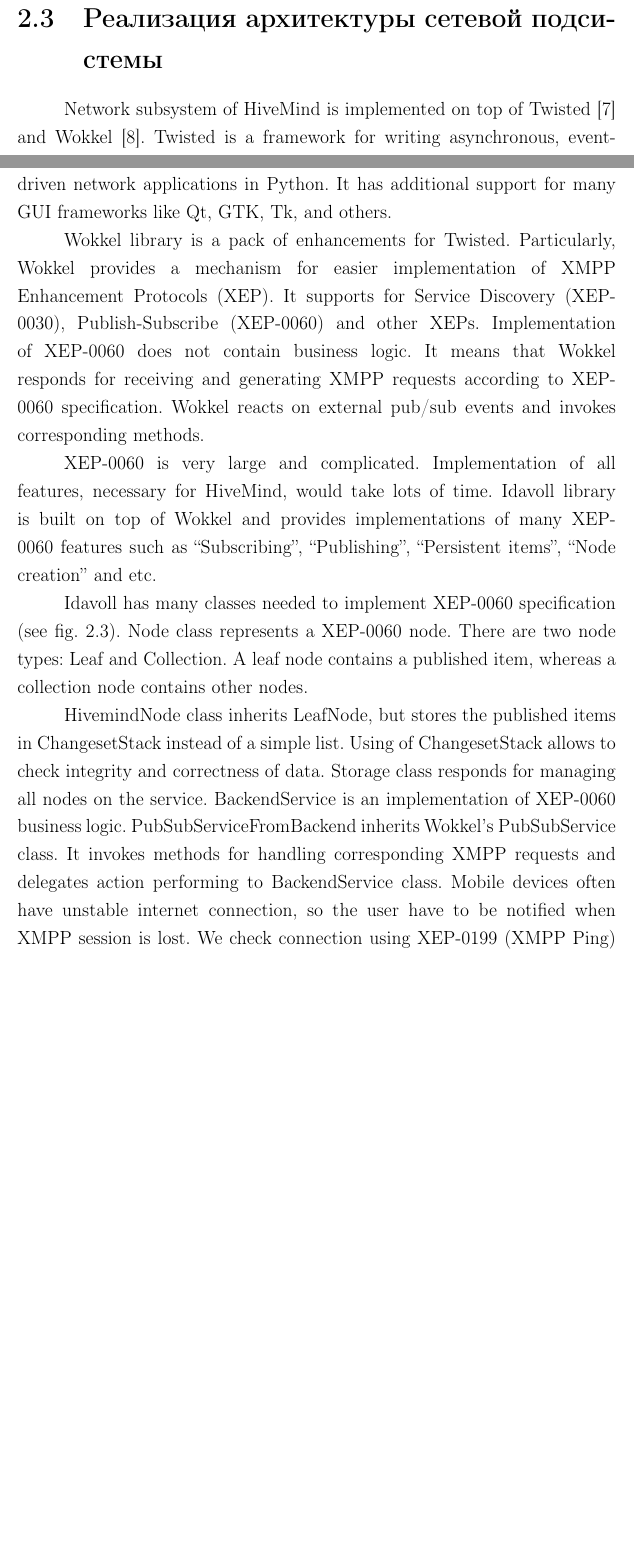
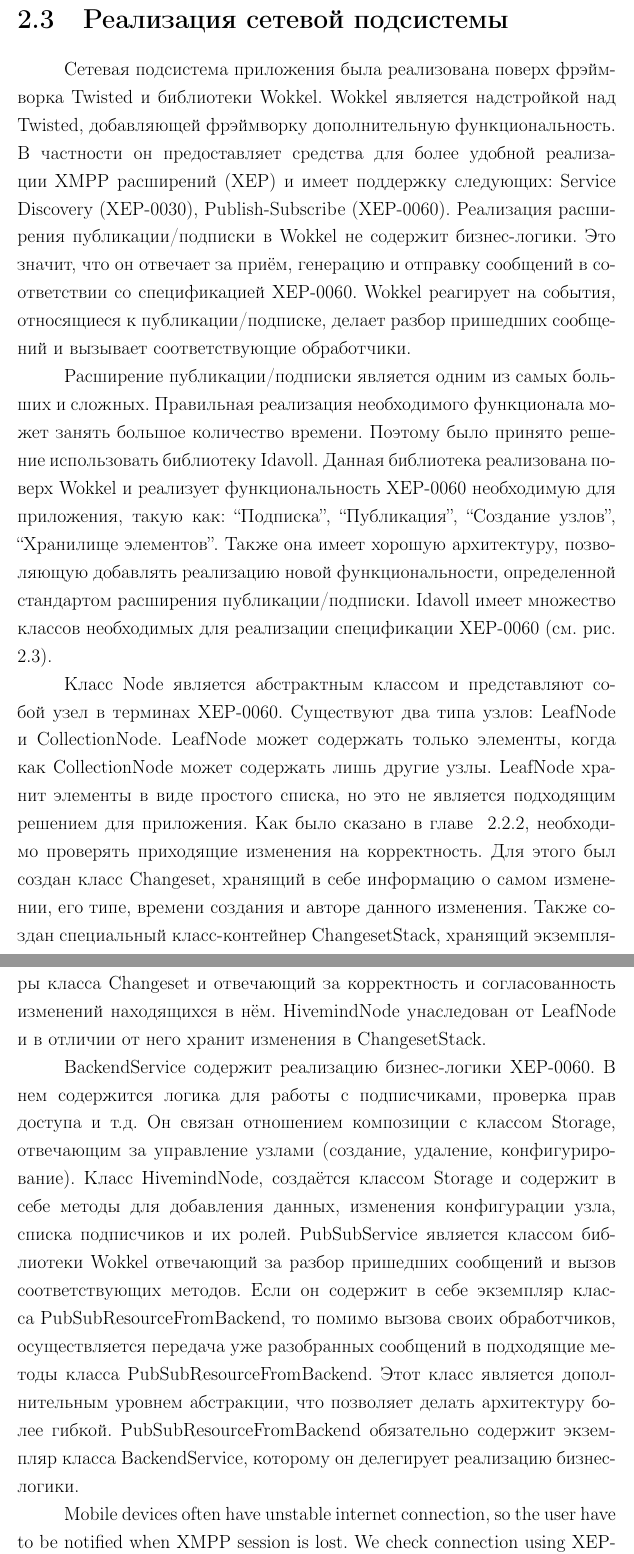
Before and after one commit to f0y/university-papers, a LaTeX document (main.tex, which reads chapter_2.tex): two parts of pages 18 and 19 of 24 before the commit and two parts of pages 19 and 20 of 26 after it, joined at a grey line, cut so that both start at the same text, the shorter picture padded with empty space. Compiled offline with pdfLaTeX.

Commit message:
Переработал часть главы про реализацию сетевой подсистемы

```diff
--- a/chapter_2.tex
+++ b/chapter_2.tex
@@ -205,28 +206,52 @@
 Сервер не нуждается в дополнительных способах синхронизации диаграммы, поскольку
 все изменения локальны и всегда являются актуальными и корректными.
 
-\section{Реализация архитектуры сетевой подсистемы}
+\section{Реализация сетевой подсистемы}
+Сетевая подсистема приложения была реализована поверх фрэймворка Twisted и
+библиотеки Wokkel. Wokkel является надстройкой над Twisted, добавляющей
+фрэймворку дополнительную функциональность. В частности он предоставляет
+средства для более удобной реализации XMPP расширений (XEP) и имеет поддержку
+следующих: Service Discovery (XEP-0030), Publish-Subscribe (XEP-0060).
+Реализация расширения публикации/подписки в Wokkel не содержит бизнес-логики.
+Это значит, что он отвечает за приём, генерацию и отправку сообщений в
+соответствии со спецификацией XEP-0060. Wokkel реагирует на события, относящиеся
+к публикации/подписке, делает разбор пришедших сообщений и вызывает
+соответствующие обработчики.
 
-Network subsystem of HiveMind is implemented on top of Twisted \cite{twisted} and
-Wokkel \cite{wokkel}. Twisted is a framework for writing asynchronous,
-event-driven network applications in Python. It has additional support for many
-GUI frameworks like Qt, GTK, Tk, and others.
+Расширение публикации/подписки является одним из самых больших и сложных.
+Правильная реализация необходимого функционала может занять большое количество
+времени. Поэтому было принято решение использовать библиотеку Idavoll. Данная
+библиотека реализована поверх Wokkel и реализует функциональность XEP-0060
+необходимую для приложения, такую как: ``Подписка'', ``Публикация'', ``Создание
+узлов'', ``Хранилище элементов''. Также она имеет хорошую архитектуру,
+позволяющую добавлять реализацию новой функциональности, определенной стандартом
+расширения публикации/подписки. Idavoll имеет множество классов необходимых для
+реализации спецификации XEP-0060 (см. рис. ~\ref{img:network_classes}).
 
-Wokkel library is a pack of enhancements for Twisted. Particularly, Wokkel
-provides a mechanism for easier implementation of XMPP Enhancement Protocols
-(XEP). It supports for Service Discovery (XEP-0030), Publish-Subscribe
-(XEP-0060) and other XEPs. Implementation of XEP-0060 does not contain business
-logic. It means that Wokkel responds for receiving and generating XMPP requests
-according to XEP-0060 specification. Wokkel reacts on external pub/sub events
-and invokes corresponding methods.
+Класс Node является абстрактным классом и представляют собой узел в терминах
+XEP-0060. Существуют два типа узлов: LeafNode и CollectionNode. LeafNode может
+содержать только элементы, когда как CollectionNode может содержать лишь другие
+узлы. LeafNode хранит элементы в виде простого списка, но это не является
+подходящим решением для приложения. Как было сказано в главе
+~\ref{sec:changeset_propagation}, необходимо проверять приходящие изменения на
+корректность. Для этого был создан класс Changeset, хранящий в себе информацию о
+самом изменении, его типе, времени создания и авторе данного изменения. Также
+создан специальный класс-контейнер СhangesetStack, хранящий экземпляры класса
+Changeset и отвечающий за корректность и согласованность изменений находящихся в
+нём. HivemindNode унаследован от LeafNode и в отличии от него хранит изменения в
+ChangesetStack.
 
-XEP-0060 is very large and complicated. Implementation of all features,
-necessary for HiveMind, would take lots of time. Idavoll library is built on top
-of Wokkel and provides implementations of many XEP-0060 features such as
-``Subscribing'', ``Publishing'', ``Persistent items'', ``Node creation'' and
-etc.
+BackendService содержит реализацию бизнес-логики XEP-0060. В нем содержится
+логика для работы с подписчиками, проверка прав доступа и т.д. Он связан
+отношением композиции с классом Storage, отвечающим за управление узлами
+(создание, удаление, конфигурирование). Класс HivemindNode, создаётся классом
+Storage и содержит в себе методы для добавления данных, изменения конфигурации
+узла, списка подписчиков и их ролей. PubSubService является классом библиотеки
+Wokkel отвечающий за разбор пришедших сообщений и вызов соответствующих методов.
+Если он содержит в себе экземпляр класса PubSubResourceFromBackend, то помимо
+вызова своих обработчиков, осуществляется передача уже разобранных сообщений в
+подходящие методы класса PubSubResourceFromBackend. Этот класс является
+дополнительным уровнем абстракции, что позволяет делать архитектуру более
+гибкой. PubSubResourceFromBackend обязательно содержит экземпляр класса
+BackendService, которому он делегирует реализацию бизнес-логики.
 
-Idavoll has many classes needed to implement XEP-0060 specification (see
-fig.~\ref{img:network_classes}). Node class represents a XEP-0060 node. There are
-two node types: Leaf and Collection. A leaf node contains a published item,
-whereas a collection node contains other nodes.
@@ -233,18 +262,6 @@
+  \label{img:network_classes}
+\end{figure}
 
-% Для этого был создан класс
-% Changeset, хранящий в себе информацию о самом изменении, его типе,
-% времени создания и авторе данного изменения. Также создан специальный
-% класс-контейнер СhangesetStack, хранящий экземпляры класса Changeset и
-% отвечающий за согласованность изменений находящихся в нём
-
-HivemindNode class inherits LeafNode, but stores the published items in
-ChangesetStack instead of a simple list. Using of ChangesetStack allows to check
-integrity and correctness of data. Storage class responds for managing all nodes
-on the service. BackendService is an implementation of XEP-0060 business logic.
-PubSubServiceFromBackend inherits Wokkel's PubSubService class. It invokes
-methods for handling corresponding XMPP requests and delegates action performing
-to BackendService class.
-%---------------------------
 Mobile devices often have unstable internet connection, so the user have to be
 notified when XMPP session is lost. We check connection using XEP-0199 (XMPP
 Ping) \cite{ping-xep-0199}. PingClientProtocol class sends ping to the XMPP
```
Also changed, not shown: introduction.tex (+1 -1 lines), images/idavoll-classes.pdf, chapter_2.tex (23 more changed lines), 1 other file.
